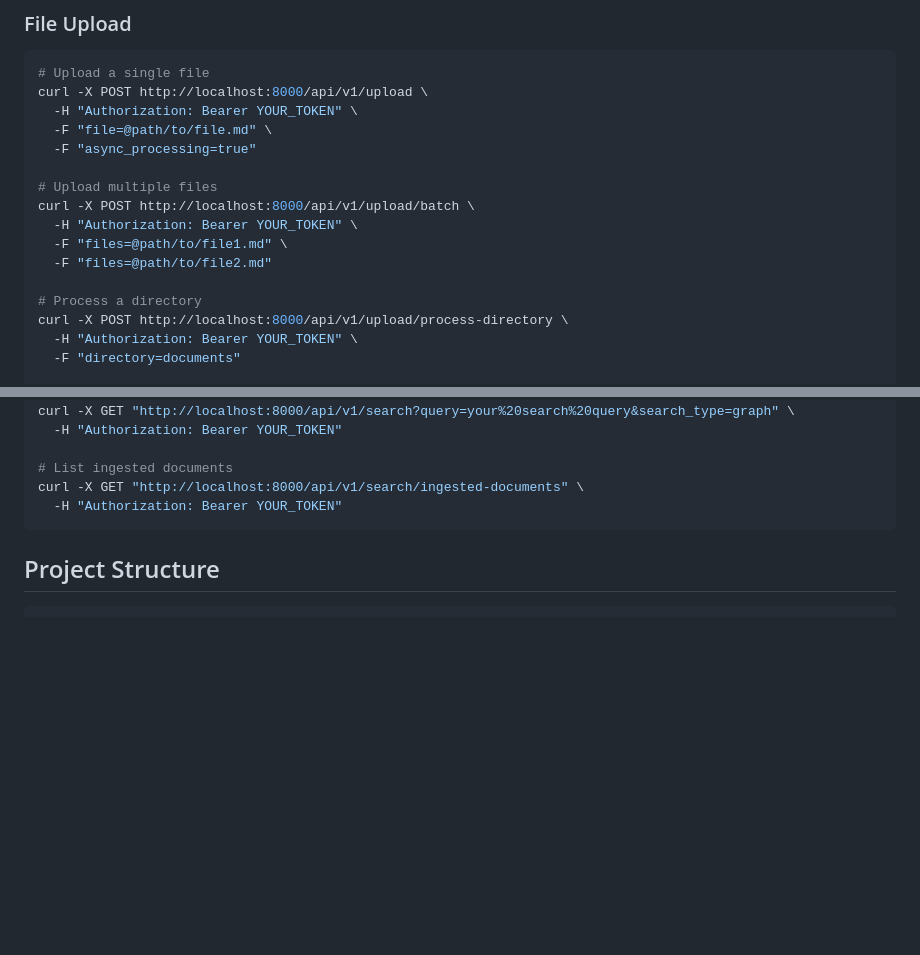
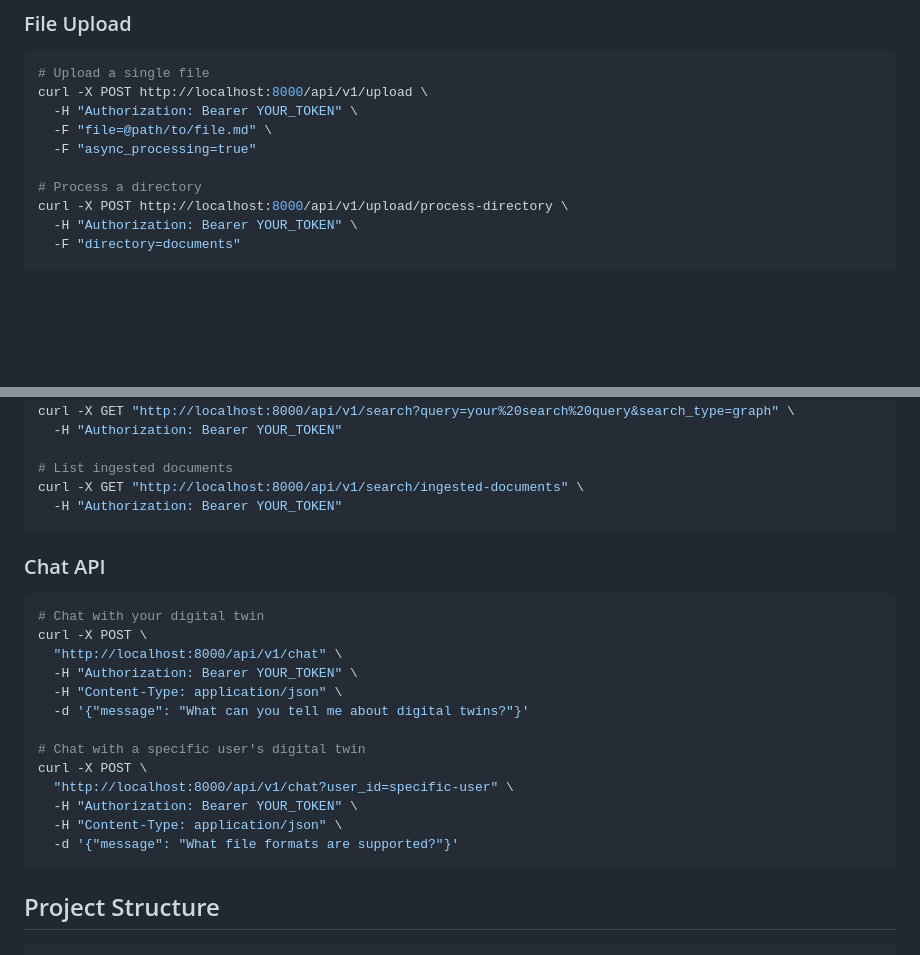
Before and after one commit to lishiyo/digital-twin-mem0, a Markdown page: README.md, 2 parts joined by grey strips. Drawn GitHub-style; blank space fills up the shorter version.

````diff
--- a/README.md
+++ b/README.md
@@ -153,12 +153,6 @@ curl -X POST http://localhost:8000/api/v1/upload \
   -F "file=@path/to/file.md" \
   -F "async_processing=true"
 
-# Upload multiple files
-curl -X POST http://localhost:8000/api/v1/upload/batch \
-  -H "Authorization: Bearer YOUR_TOKEN" \
-  -F "files=@path/to/file1.md" \
-  -F "files=@path/to/file2.md"
-
 # Process a directory
 curl -X POST http://localhost:8000/api/v1/upload/process-directory \
   -H "Authorization: Bearer YOUR_TOKEN" \
@@ -186,6 +180,24 @@ curl -X GET "http://localhost:8000/api/v1/search?query=your%20search%20query&sea
 # List ingested documents
 curl -X GET "http://localhost:8000/api/v1/search/ingested-documents" \
   -H "Authorization: Bearer YOUR_TOKEN"
+```
+
+### Chat API
+
+```bash
+# Chat with your digital twin
+curl -X POST \
+  "http://localhost:8000/api/v1/chat" \
+  -H "Authorization: Bearer YOUR_TOKEN" \
+  -H "Content-Type: application/json" \
+  -d '{"message": "What can you tell me about digital twins?"}'
+
+# Chat with a specific user's digital twin
+curl -X POST \
+  "http://localhost:8000/api/v1/chat?user_id=specific-user" \
+  -H "Authorization: Bearer YOUR_TOKEN" \
+  -H "Content-Type: application/json" \
+  -d '{"message": "What file formats are supported?"}'
 ```
 
 ## Project Structure
````
Also changed, not shown: dev_docs/graphiti_filtering.md (+102 -3 lines).
